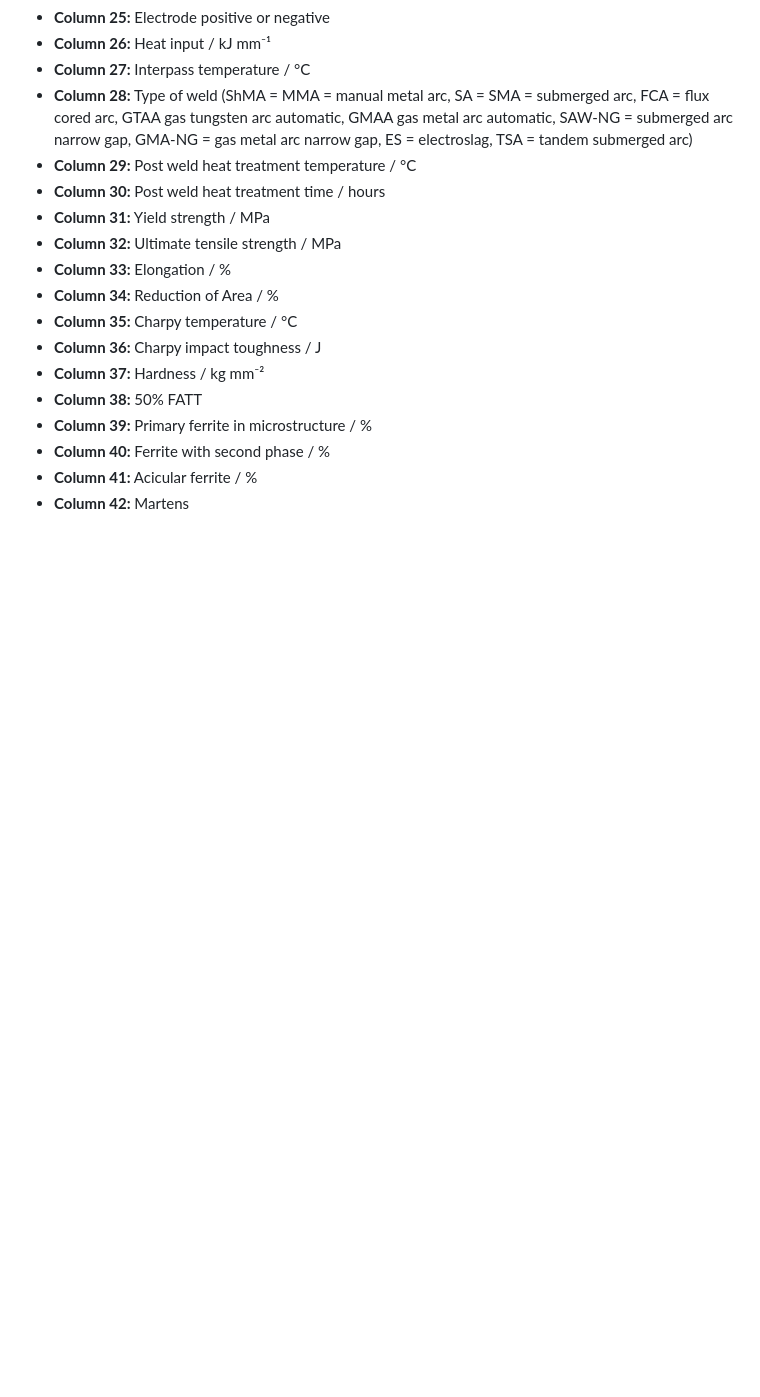
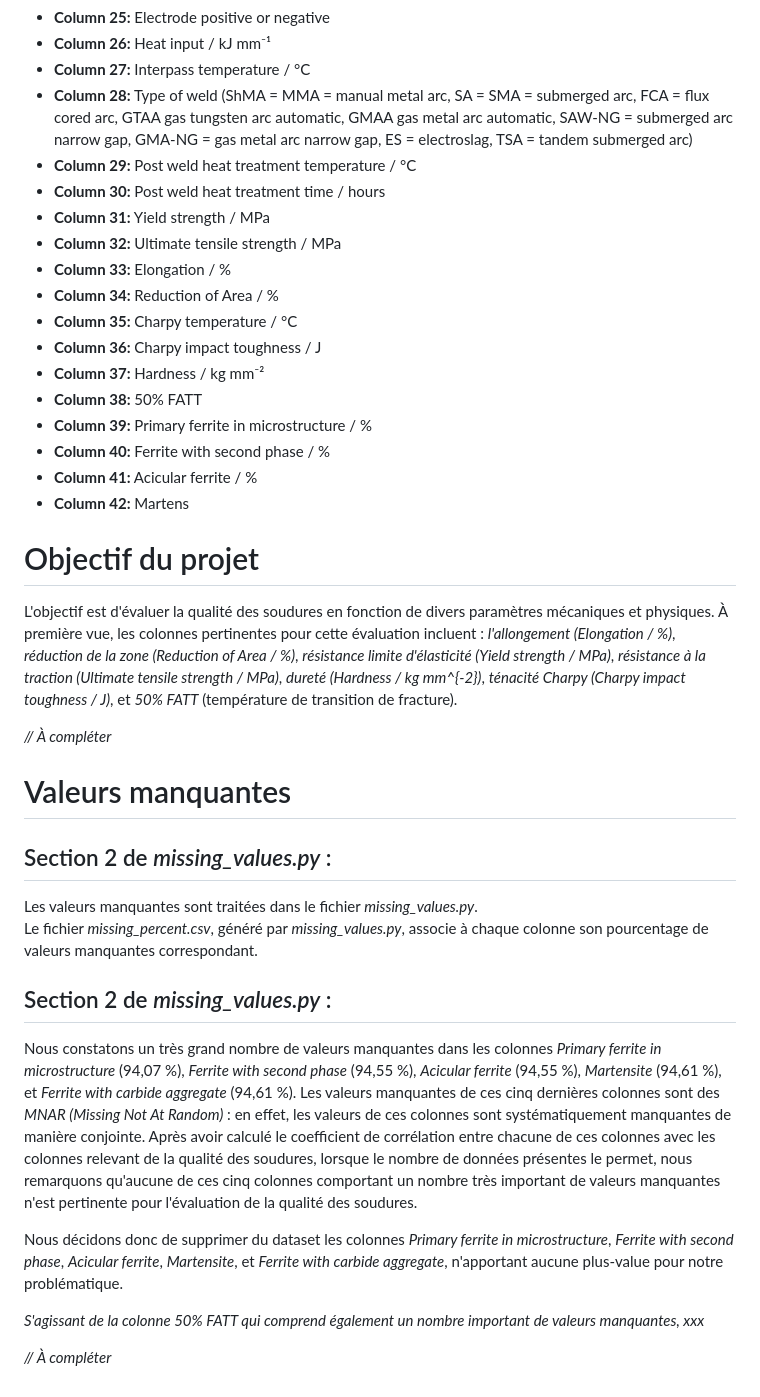
Before and after one commit to louisgthier/welding-quality-prediction, a Markdown page: README.md, the part around the change. Rendered like a GitHub page; blank space fills up the shorter version.

```diff
--- a/README.md
+++ b/README.md
@@ -83,3 +83,27 @@ The tar file contains data for the chemical composition of the steels studied, a
 - **Column 40:** Ferrite with second phase / %
 - **Column 41:** Acicular ferrite / %
 - **Column 42:** Martens
+
+
+# Objectif du projet
+
+L'objectif est d'évaluer la qualité des soudures en fonction de divers paramètres mécaniques et physiques. À première vue, les colonnes pertinentes pour cette évaluation incluent : *l'allongement (Elongation / %)*, *réduction de la zone (Reduction of Area / %)*, *résistance limite d'élasticité (Yield strength / MPa)*, *résistance à la traction (Ultimate tensile strength / MPa)*, *dureté (Hardness / kg mm^{-2})*, *ténacité Charpy (Charpy impact toughness / J)*, et *50% FATT* (température de transition de fracture).
+
+*// À compléter*
+
+# Valeurs manquantes
+
+## Section 2 de *missing_values.py* :
+
+Les valeurs manquantes sont traitées dans le fichier *missing_values.py*.
+Le fichier *missing_percent.csv*, généré par *missing_values.py*, associe à chaque colonne son pourcentage de valeurs manquantes correspondant.
+
+## Section 2 de *missing_values.py* :
+
+Nous constatons un très grand nombre de valeurs manquantes dans les colonnes *Primary ferrite in microstructure* (94,07 %), *Ferrite with second phase* (94,55 %), *Acicular ferrite* (94,55 %), *Martensite* (94,61 %), et *Ferrite with carbide aggregate* (94,61 %). Les valeurs manquantes de ces cinq dernières colonnes sont des *MNAR (Missing Not At Random)* : en effet, les valeurs de ces colonnes sont systématiquement manquantes de manière conjointe. Après avoir calculé le coefficient de corrélation entre chacune de ces colonnes avec les colonnes relevant de la qualité des soudures, lorsque le nombre de données présentes le permet, nous remarquons qu'aucune de ces cinq colonnes comportant un nombre très important de valeurs manquantes n'est pertinente pour l'évaluation de la qualité des soudures.
+
+Nous décidons donc de supprimer du dataset les colonnes *Primary ferrite in microstructure*, *Ferrite with second phase*, *Acicular ferrite*, *Martensite*, et *Ferrite with carbide aggregate*, n'apportant aucune plus-value pour notre problématique.
+
+*S'agissant de la colonne 50% FATT qui comprend également un nombre important de valeurs manquantes, xxx*
+
+*// À compléter*
```
